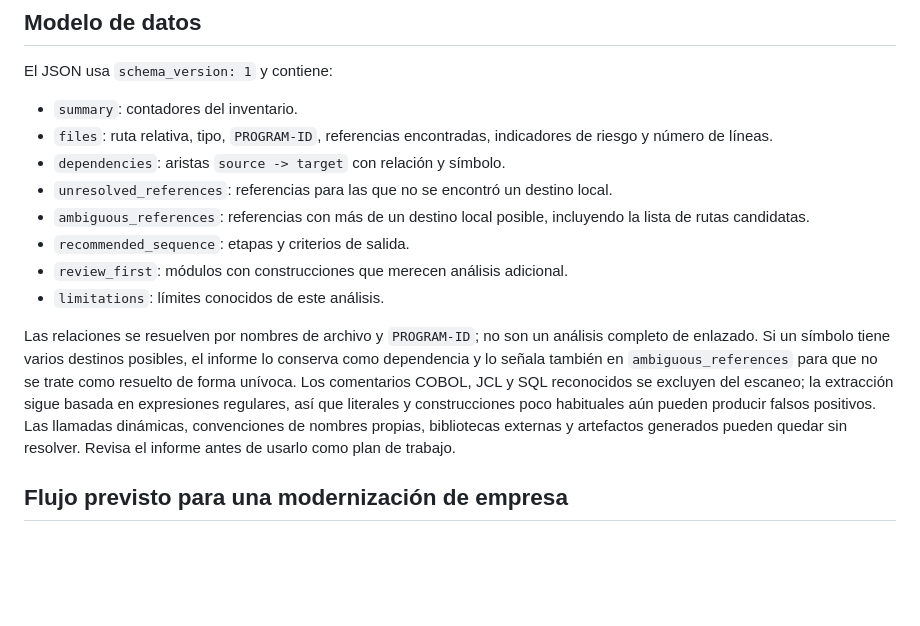
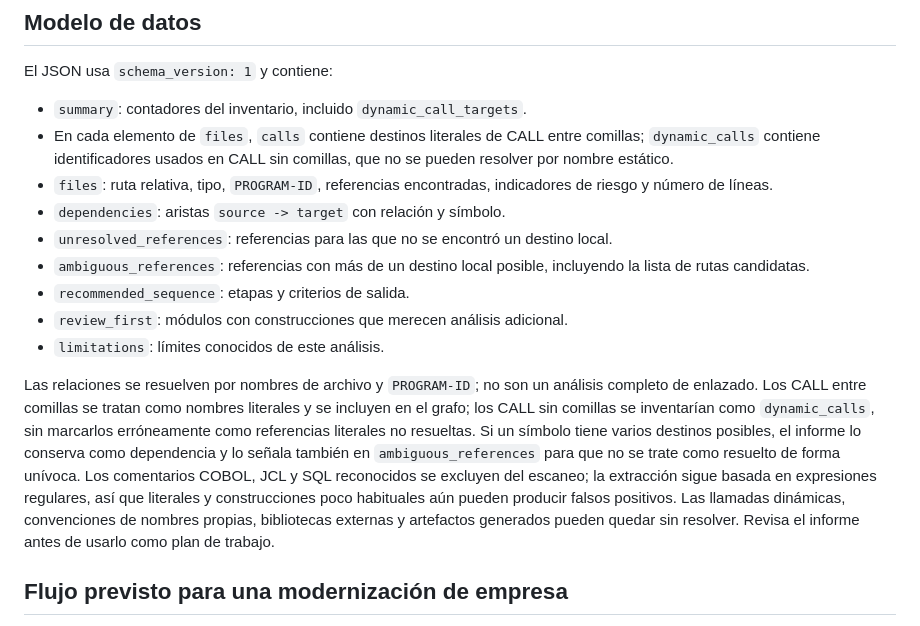
Before and after one commit to orbitalronin94/cobol2py, a Markdown page: docs/repo-modernization-agent.md, the part around the change. GitHub-like rendering; blank space fills up the shorter version.

Commit message:
Document literal versus dynamic CALL inventory

```diff
--- a/docs/repo-modernization-agent.md
+++ b/docs/repo-modernization-agent.md
@@ -28,7 +28,8 @@ El análisis omite directorios de control y salida comunes (`.git`, entornos vir
 
 El JSON usa `schema_version: 1` y contiene:
 
-- `summary`: contadores del inventario.
+- `summary`: contadores del inventario, incluido `dynamic_call_targets`.
+- En cada elemento de `files`, `calls` contiene destinos literales de CALL entre comillas; `dynamic_calls` contiene identificadores usados en CALL sin comillas, que no se pueden resolver por nombre estático.
 - `files`: ruta relativa, tipo, `PROGRAM-ID`, referencias encontradas, indicadores de riesgo y número de líneas.
 - `dependencies`: aristas `source -> target` con relación y símbolo.
 - `unresolved_references`: referencias para las que no se encontró un destino local.
@@ -37,7 +38,7 @@ El JSON usa `schema_version: 1` y contiene:
 - `review_first`: módulos con construcciones que merecen análisis adicional.
 - `limitations`: límites conocidos de este análisis.
 
-Las relaciones se resuelven por nombres de archivo y `PROGRAM-ID`; no son un análisis completo de enlazado. Si un símbolo tiene varios destinos posibles, el informe lo conserva como dependencia y lo señala también en `ambiguous_references` para que no se trate como resuelto de forma unívoca. Los comentarios COBOL, JCL y SQL reconocidos se excluyen del escaneo; la extracción sigue basada en expresiones regulares, así que literales y construcciones poco habituales aún pueden producir falsos positivos. Las llamadas dinámicas, convenciones de nombres propias, bibliotecas externas y artefactos generados pueden quedar sin resolver. Revisa el informe antes de usarlo como plan de trabajo.
+Las relaciones se resuelven por nombres de archivo y `PROGRAM-ID`; no son un análisis completo de enlazado. Los CALL entre comillas se tratan como nombres literales y se incluyen en el grafo; los CALL sin comillas se inventarían como `dynamic_calls`, sin marcarlos erróneamente como referencias literales no resueltas. Si un símbolo tiene varios destinos posibles, el informe lo conserva como dependencia y lo señala también en `ambiguous_references` para que no se trate como resuelto de forma unívoca. Los comentarios COBOL, JCL y SQL reconocidos se excluyen del escaneo; la extracción sigue basada en expresiones regulares, así que literales y construcciones poco habituales aún pueden producir falsos positivos. Las llamadas dinámicas, convenciones de nombres propias, bibliotecas externas y artefactos generados pueden quedar sin resolver. Revisa el informe antes de usarlo como plan de trabajo.
 
 ## Flujo previsto para una modernización de empresa
 
```
